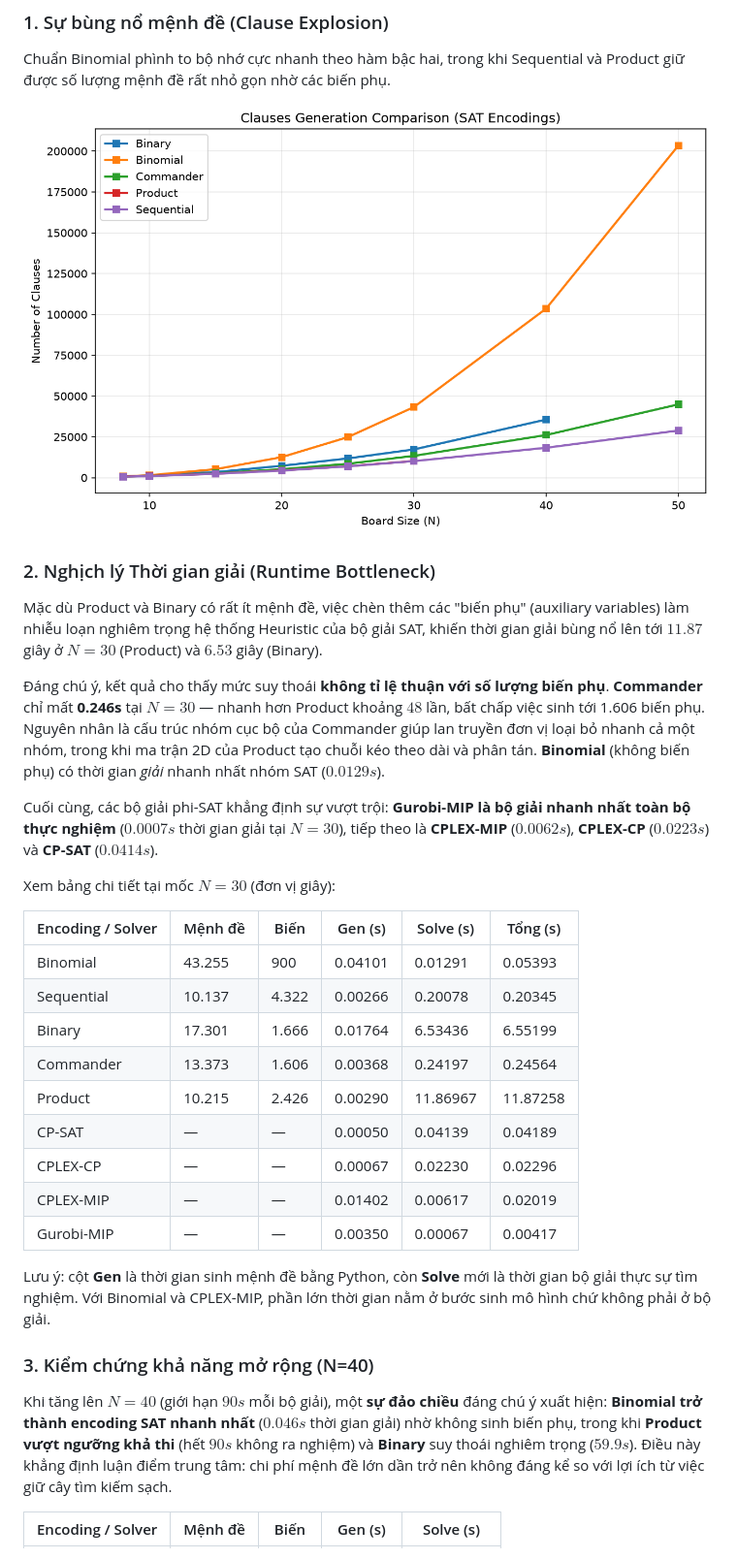
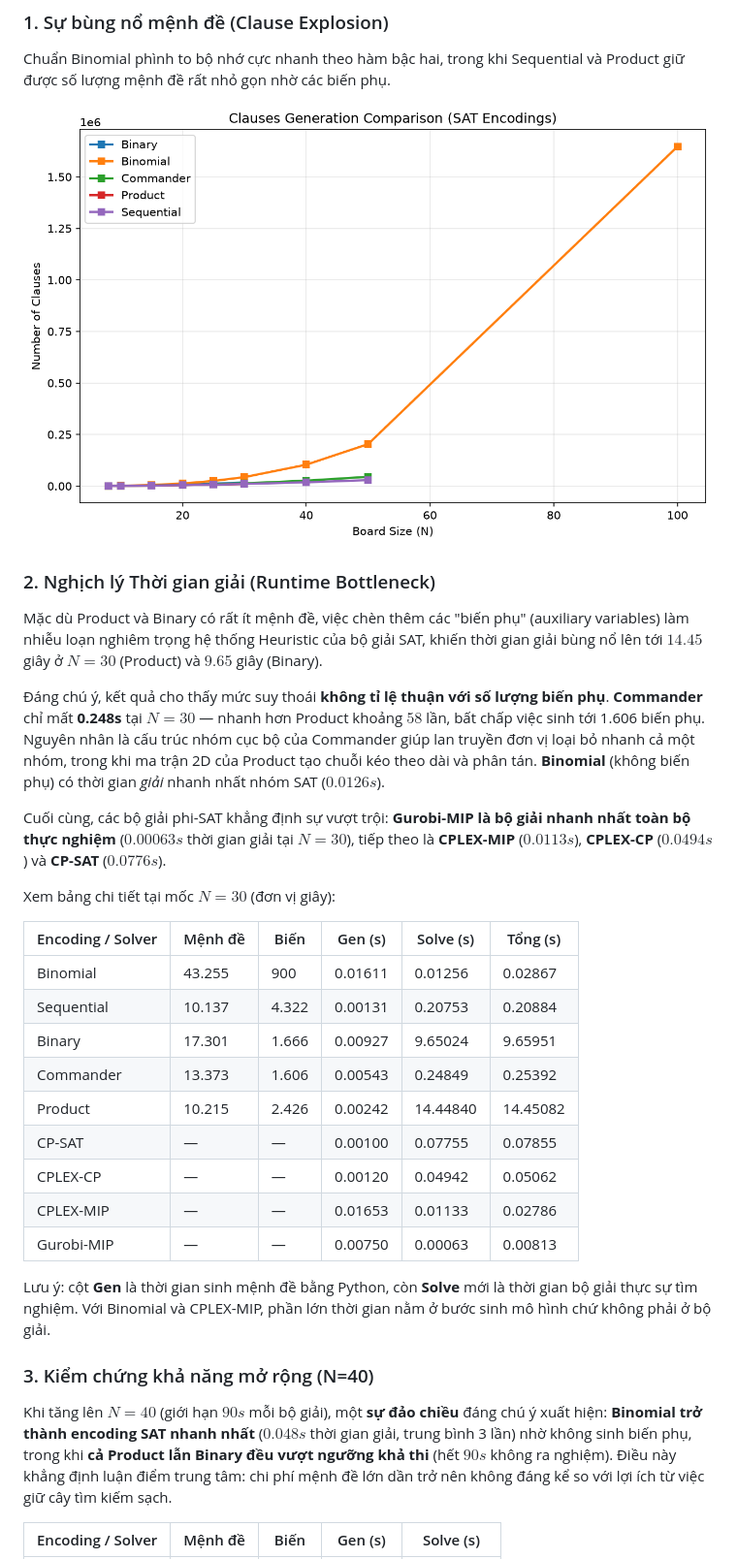
Before and after one commit to Messionly1/NQueens-SAT-Solving, a Markdown page: README.md, the part around one of its changes. Shown at 97% size. Drawn GitHub-style; pictures changed too: results/chart_clauses_comparison.png.

```diff
--- a/README.md
+++ b/README.md
@@ -37,30 +37,30 @@ Chuẩn Binomial phình to bộ nhớ cực nhanh theo hàm bậc hai, trong khi
 ![Clauses Comparison](results/chart_clauses_comparison.png)
 
 ### 2. Nghịch lý Thời gian giải (Runtime Bottleneck)
-Mặc dù Product và Binary có rất ít mệnh đề, việc chèn thêm các "biến phụ" (auxiliary variables) làm nhiễu loạn nghiêm trọng hệ thống Heuristic của bộ giải SAT, khiến thời gian giải bùng nổ lên tới $11.87$ giây ở $N=30$ (Product) và $6.53$ giây (Binary).
+Mặc dù Product và Binary có rất ít mệnh đề, việc chèn thêm các "biến phụ" (auxiliary variables) làm nhiễu loạn nghiêm trọng hệ thống Heuristic của bộ giải SAT, khiến thời gian giải bùng nổ lên tới $14.45$ giây ở $N=30$ (Product) và $9.65$ giây (Binary).
 
-Đáng chú ý, kết quả cho thấy mức suy thoái **không tỉ lệ thuận với số lượng biến phụ**. **Commander** chỉ mất **0.246s** tại $N=30$ — nhanh hơn Product khoảng $48$ lần, bất chấp việc sinh tới 1.606 biến phụ. Nguyên nhân là cấu trúc nhóm cục bộ của Commander giúp lan truyền đơn vị loại bỏ nhanh cả một nhóm, trong khi ma trận 2D của Product tạo chuỗi kéo theo dài và phân tán. **Binomial** (không biến phụ) có thời gian *giải* nhanh nhất nhóm SAT ($0.0129s$).
+Đáng chú ý, kết quả cho thấy mức suy thoái **không tỉ lệ thuận với số lượng biến phụ**. **Commander** chỉ mất **0.248s** tại $N=30$ — nhanh hơn Product khoảng $58$ lần, bất chấp việc sinh tới 1.606 biến phụ. Nguyên nhân là cấu trúc nhóm cục bộ của Commander giúp lan truyền đơn vị loại bỏ nhanh cả một nhóm, trong khi ma trận 2D của Product tạo chuỗi kéo theo dài và phân tán. **Binomial** (không biến phụ) có thời gian *giải* nhanh nhất nhóm SAT ($0.0126s$).
 
-Cuối cùng, các bộ giải phi-SAT khẳng định sự vượt trội: **Gurobi-MIP là bộ giải nhanh nhất toàn bộ thực nghiệm** ($0.0007s$ thời gian giải tại $N=30$), tiếp theo là **CPLEX-MIP** ($0.0062s$), **CPLEX-CP** ($0.0223s$) và **CP-SAT** ($0.0414s$).
+Cuối cùng, các bộ giải phi-SAT khẳng định sự vượt trội: **Gurobi-MIP là bộ giải nhanh nhất toàn bộ thực nghiệm** ($0.00063s$ thời gian giải tại $N=30$), tiếp theo là **CPLEX-MIP** ($0.0113s$), **CPLEX-CP** ($0.0494s$) và **CP-SAT** ($0.0776s$).
 
 Xem bảng chi tiết tại mốc $N=30$ (đơn vị giây):
 
 | Encoding / Solver | Mệnh đề | Biến | Gen (s) | Solve (s) | Tổng (s) |
 |---|---|---|---|---|---|
-| Binomial | 43.255 | 900 | 0.04101 | 0.01291 | 0.05393 |
-| Sequential | 10.137 | 4.322 | 0.00266 | 0.20078 | 0.20345 |
-| Binary | 17.301 | 1.666 | 0.01764 | 6.53436 | 6.55199 |
-| Commander | 13.373 | 1.606 | 0.00368 | 0.24197 | 0.24564 |
-| Product | 10.215 | 2.426 | 0.00290 | 11.86967 | 11.87258 |
-| CP-SAT | — | — | 0.00050 | 0.04139 | 0.04189 |
-| CPLEX-CP | — | — | 0.00067 | 0.02230 | 0.02296 |
-| CPLEX-MIP | — | — | 0.01402 | 0.00617 | 0.02019 |
-| Gurobi-MIP | — | — | 0.00350 | 0.00067 | 0.00417 |
+| Binomial | 43.255 | 900 | 0.01611 | 0.01256 | 0.02867 |
+| Sequential | 10.137 | 4.322 | 0.00131 | 0.20753 | 0.20884 |
+| Binary | 17.301 | 1.666 | 0.00927 | 9.65024 | 9.65951 |
+| Commander | 13.373 | 1.606 | 0.00543 | 0.24849 | 0.25392 |
+| Product | 10.215 | 2.426 | 0.00242 | 14.44840 | 14.45082 |
+| CP-SAT | — | — | 0.00100 | 0.07755 | 0.07855 |
+| CPLEX-CP | — | — | 0.00120 | 0.04942 | 0.05062 |
+| CPLEX-MIP | — | — | 0.01653 | 0.01133 | 0.02786 |
+| Gurobi-MIP | — | — | 0.00750 | 0.00063 | 0.00813 |
 
 Lưu ý: cột **Gen** là thời gian sinh mệnh đề bằng Python, còn **Solve** mới là thời gian bộ giải thực sự tìm nghiệm. Với Binomial và CPLEX-MIP, phần lớn thời gian nằm ở bước sinh mô hình chứ không phải ở bộ giải.
 
 ### 3. Kiểm chứng khả năng mở rộng (N=40)
-Khi tăng lên $N=40$ (giới hạn $90s$ mỗi bộ giải), một **sự đảo chiều** đáng chú ý xuất hiện: **Binomial trở thành encoding SAT nhanh nhất** ($0.046s$ thời gian giải) nhờ không sinh biến phụ, trong khi **Product vượt ngưỡng khả thi** (hết $90s$ không ra nghiệm) và **Binary** suy thoái nghiêm trọng ($59.9s$). Điều này khẳng định luận điểm trung tâm: chi phí mệnh đề lớn dần trở nên không đáng kể so với lợi ích từ việc giữ cây tìm kiếm sạch.
+Khi tăng lên $N=40$ (giới hạn $90s$ mỗi bộ giải), một **sự đảo chiều** đáng chú ý xuất hiện: **Binomial trở thành encoding SAT nhanh nhất** ($0.048s$ thời gian giải, trung bình 3 lần) nhờ không sinh biến phụ, trong khi **cả Product lẫn Binary đều vượt ngưỡng khả thi** (hết $90s$ không ra nghiệm). Điều này khẳng định luận điểm trung tâm: chi phí mệnh đề lớn dần trở nên không đáng kể so với lợi ích từ việc giữ cây tìm kiếm sạch.
 
 | Encoding / Solver | Mệnh đề | Biến | Gen (s) | Solve (s) |
 |---|---|---|---|---|
```
Also changed, not shown: other parts of README.md (+31 -12 lines), results/chart_runtime_comparison.png, 13 other files.
